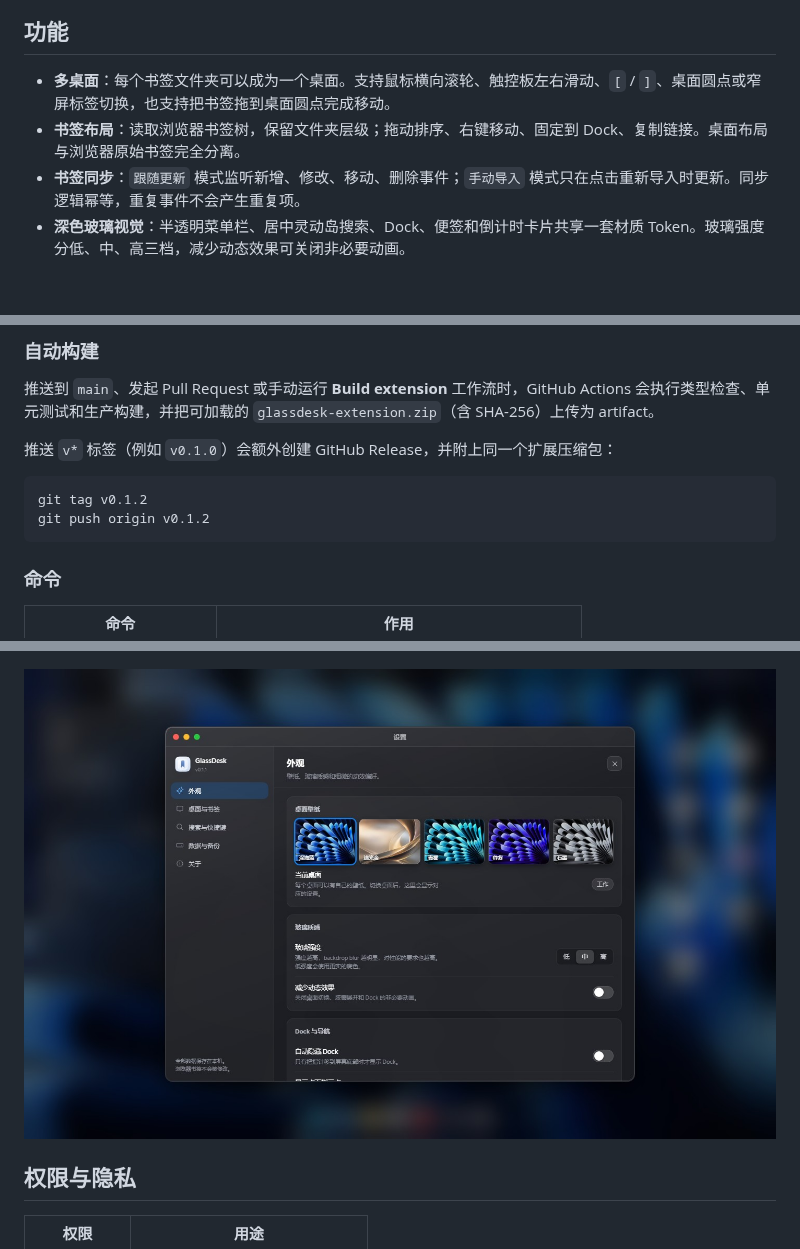
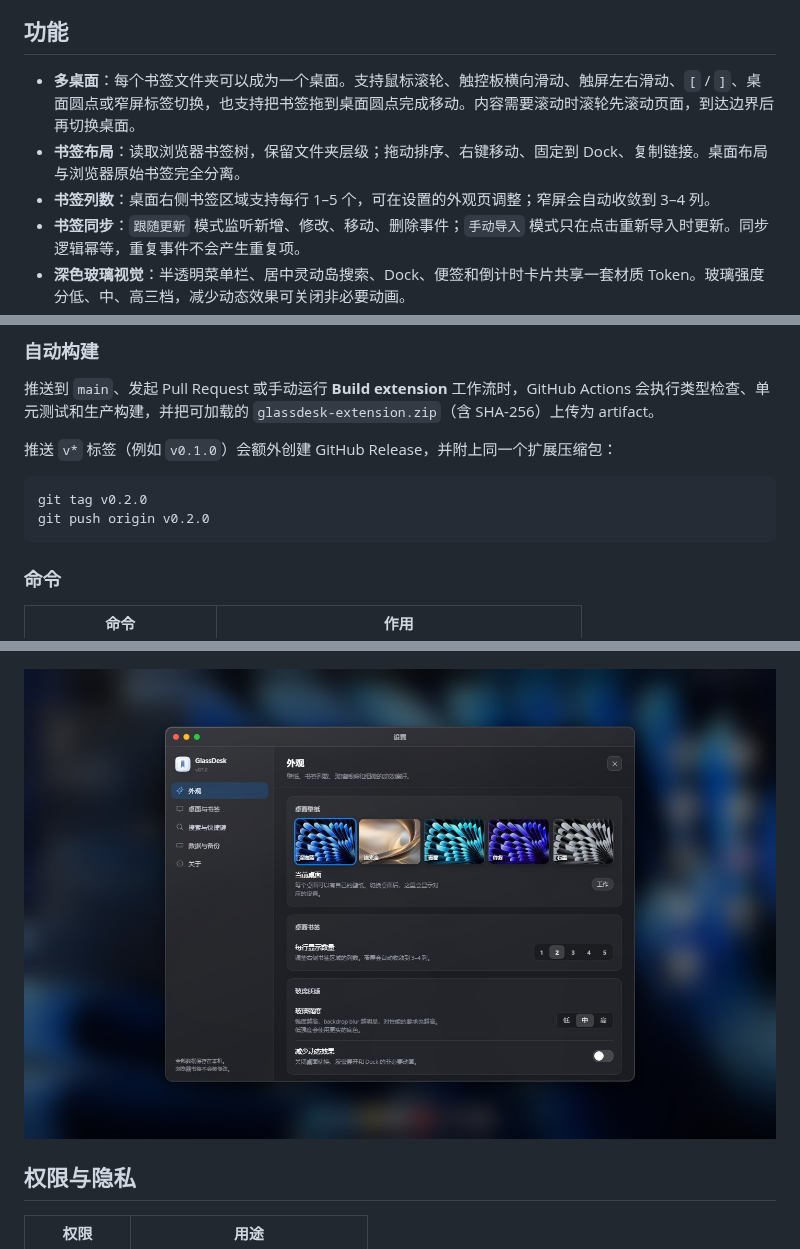
Before and after one commit to junglecola001/glassdesk, a Markdown page: README.md, 3 parts joined by grey strips. Drawn GitHub-style; pictures changed too: docs/screenshots/settings.jpg; blank space fills up the shorter version.

````diff
--- a/README.md
+++ b/README.md
@@ -14,8 +14,9 @@
 
 ## 功能
 
-- **多桌面**：每个书签文件夹可以成为一个桌面。支持鼠标横向滚轮、触控板左右滑动、`[` / `]`、桌面圆点或窄屏标签切换，也支持把书签拖到桌面圆点完成移动。
+- **多桌面**：每个书签文件夹可以成为一个桌面。支持鼠标滚轮、触控板横向滑动、触屏左右滑动、`[` / `]`、桌面圆点或窄屏标签切换，也支持把书签拖到桌面圆点完成移动。内容需要滚动时滚轮先滚动页面，到达边界后再切换桌面。
 - **书签布局**：读取浏览器书签树，保留文件夹层级；拖动排序、右键移动、固定到 Dock、复制链接。桌面布局与浏览器原始书签完全分离。
+- **书签列数**：桌面右侧书签区域支持每行 1–5 个，可在设置的外观页调整；窄屏会自动收敛到 3–4 列。
 - **书签同步**：`跟随更新` 模式监听新增、修改、移动、删除事件；`手动导入` 模式只在点击重新导入时更新。同步逻辑幂等，重复事件不会产生重复项。
 - **深色玻璃视觉**：半透明菜单栏、居中灵动岛搜索、Dock、便签和倒计时卡片共享一套材质 Token。玻璃强度分低、中、高三档，减少动态效果可关闭非必要动画。
 - **桌面小组件**：时钟、便签、倒计时、番茄钟、快速搜索。小组件可拖动、键盘微调位置、关闭后重新添加。
@@ -59,8 +60,8 @@ npm run dev
 推送 `v*` 标签（例如 `v0.1.0`）会额外创建 GitHub Release，并附上同一个扩展压缩包：
 
 ```bash
-git tag v0.1.2
-git push origin v0.1.2
+git tag v0.2.0
+git push origin v0.2.0
 ```
 
 ### 命令
````
Also changed, not shown: 13 other files.
